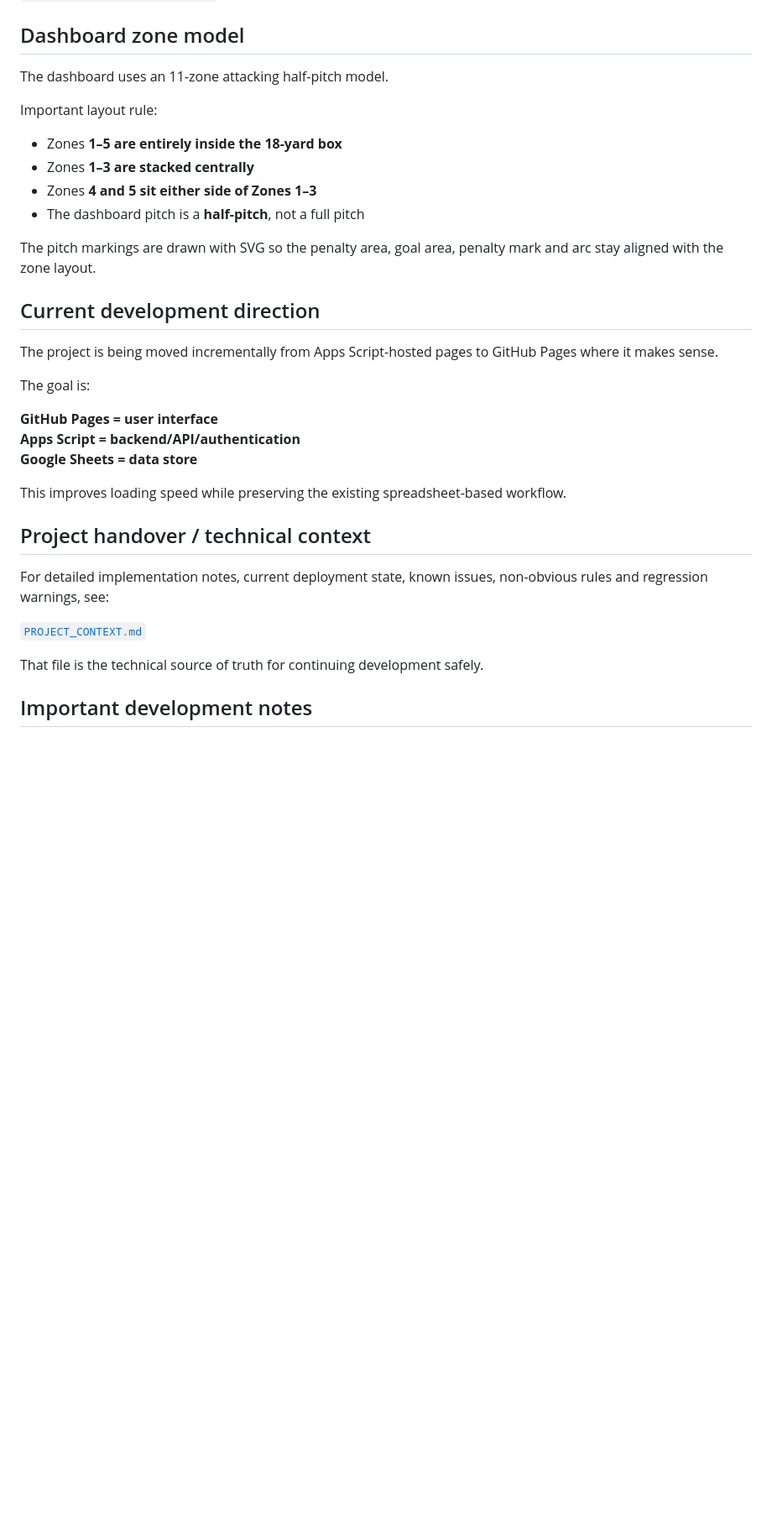
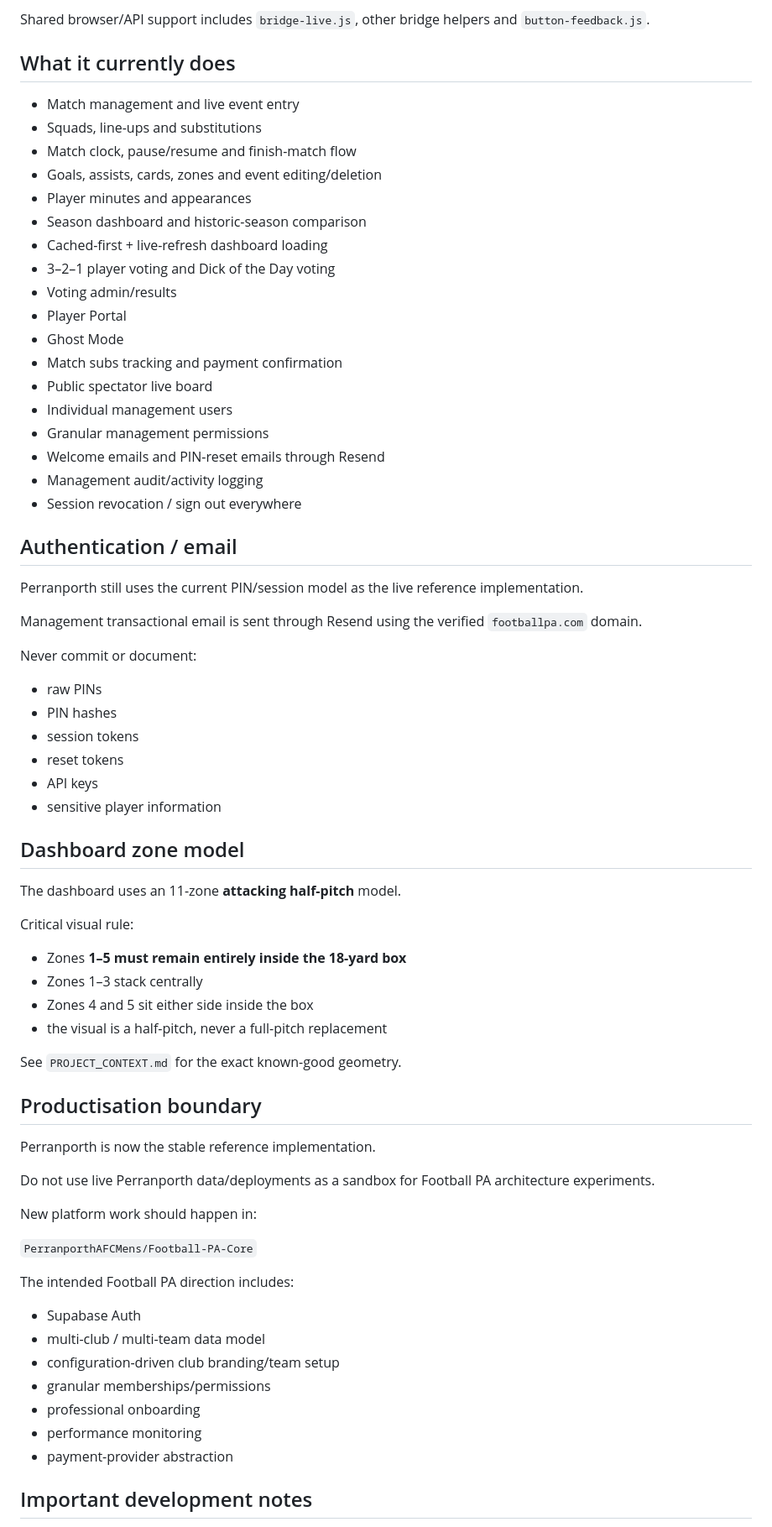
Before and after one commit to PerranporthAFCMens/Perranporth, a Markdown page: README.md, the part around one of its changes. Shown at 84% size. Rendered like a GitHub page; blank space fills up the shorter version.

Commit message:
Refresh Perranporth README for current live architecture and productisation handoff

```diff
--- a/README.md
+++ b/README.md
@@ -61,35 +56,70 @@ Main workbook:
+Shared browser/API support includes `bridge-live.js`, other bridge helpers and `button-feedback.js`.
+
+## What it currently does
+
+- Match management and live event entry
+- Squads, line-ups and substitutions
+- Match clock, pause/resume and finish-match flow
+- Goals, assists, cards, zones and event editing/deletion
+- Player minutes and appearances
+- Season dashboard and historic-season comparison
+- Cached-first + live-refresh dashboard loading
+- 3–2–1 player voting and Dick of the Day voting
+- Voting admin/results
+- Player Portal
+- Ghost Mode
+- Match subs tracking and payment confirmation
+- Public spectator live board
+- Individual management users
+- Granular management permissions
+- Welcome emails and PIN-reset emails through Resend
+- Management audit/activity logging
+- Session revocation / sign out everywhere
+
+## Authentication / email
+
+Perranporth still uses the current PIN/session model as the live reference implementation.
+
+Management transactional email is sent through Resend using the verified `footballpa.com` domain.
+
+Never commit or document:
+- raw PINs
+- PIN hashes
+- session tokens
+- reset tokens
+- API keys
+- sensitive player information
+
 ## Dashboard zone model
 
-The dashboard uses an 11-zone attacking half-pitch model.
+The dashboard uses an 11-zone **attacking half-pitch** model.
 
-Important layout rule:
+Critical visual rule:
+- Zones **1–5 must remain entirely inside the 18-yard box**
+- Zones 1–3 stack centrally
+- Zones 4 and 5 sit either side inside the box
+- the visual is a half-pitch, never a full-pitch replacement
 
-- Zones **1–5 are entirely inside the 18-yard box**
-- Zones **1–3 are stacked centrally**
-- Zones **4 and 5 sit either side of Zones 1–3**
-- The dashboard pitch is a **half-pitch**, not a full pitch
+See `PROJECT_CONTEXT.md` for the exact known-good geometry.
 
-The pitch markings are drawn with SVG so the penalty area, goal area, penalty mark and arc stay aligned with the zone layout.
+## Productisation boundary
 
-## Current development direction
+Perranporth is now the stable reference implementation.
 
-The project is being moved incrementally from Apps Script-hosted pages to GitHub Pages where it makes sense.
+Do not use live Perranporth data/deployments as a sandbox for Football PA architecture experiments.
 
-The goal is:
+New platform work should happen in:
 
-**GitHub Pages = user interface**
-**Apps Script = backend/API/authentication**
-**Google Sheets = data store**
+`PerranporthAFCMens/Football-PA-Core`
 
-This improves loading speed while preserving the existing spreadsheet-based workflow.
-
-## Project handover / technical context
-
-For detailed implementation notes, current deployment state, known issues, non-obvious rules and regression warnings, see:
-
-[`PROJECT_CONTEXT.md`](./PROJECT_CONTEXT.md)
-
-That file is the technical source of truth for continuing development safely.
+The intended Football PA direction includes:
+- Supabase Auth
+- multi-club / multi-team data model
+- configuration-driven club branding/team setup
+- granular memberships/permissions
+- professional onboarding
+- performance monitoring
+- payment-provider abstraction
 
 ## Important development notes
 
```
Also changed, not shown: other parts of README.md (+61 -51 lines).
